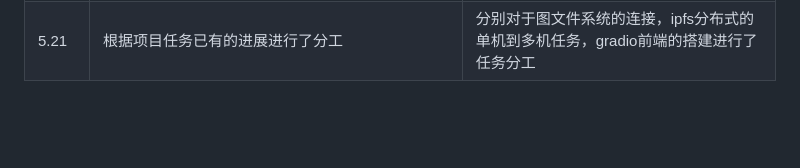
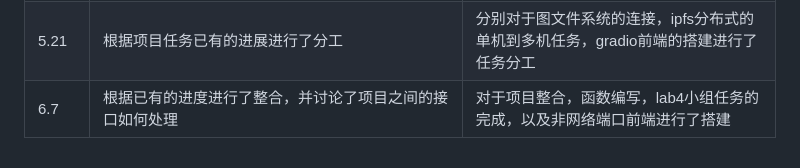
Before and after one commit to OSH-2025/MicroRust, a Markdown page: README.md, the part around the change. Drawn GitHub-style; blank space fills up the shorter version.

```diff
--- a/README.md
+++ b/README.md
@@ -36,3 +36,4 @@
 | 4.19     | 详细交流了分工的部分，初步了解了我们之后的任务与搭建了基本的框架，以及之后可以扩展的方向 | 各小组成员在完成相应部分ppt展示与工作汇报，并决定由组长汇总并合并处理，于20号提交 |
 | 4.26     | 对项目系统中的三个模块进行了讨论和分工 | 按照分工学习图文件系统和 IPFS 系统的 python 调用方式，以及调研 vllm, regflow 和多模态 AI, 准备五一期间会议进行代码层面的分工 |
 | 5.21   | 根据项目任务已有的进展进行了分工 | 分别对于图文件系统的连接，ipfs分布式的单机到多机任务，gradio前端的搭建进行了任务分工 |
+| 6.7  |根据已有的进度进行了整合，并讨论了项目之间的接口如何处理|对于项目整合，函数编写，lab4小组任务的完成，以及非网络端口前端进行了搭建|
```
